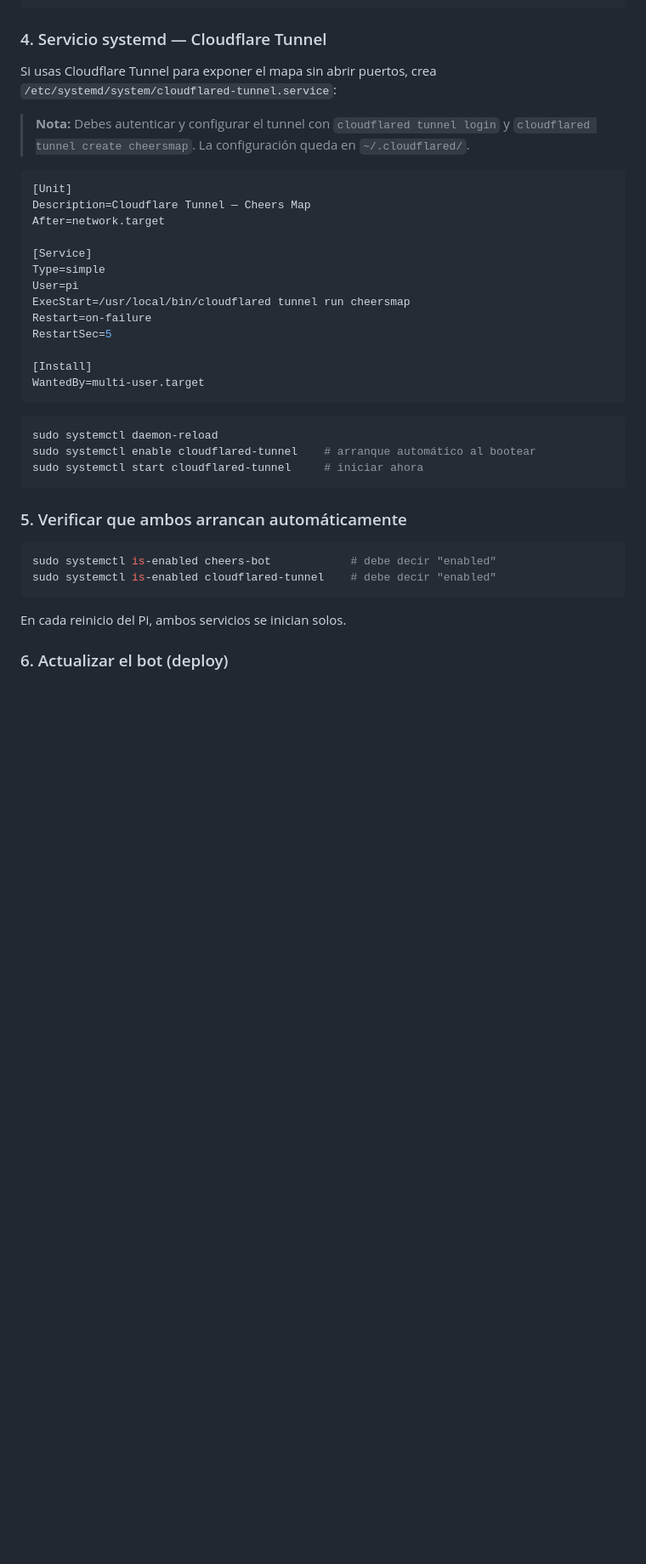
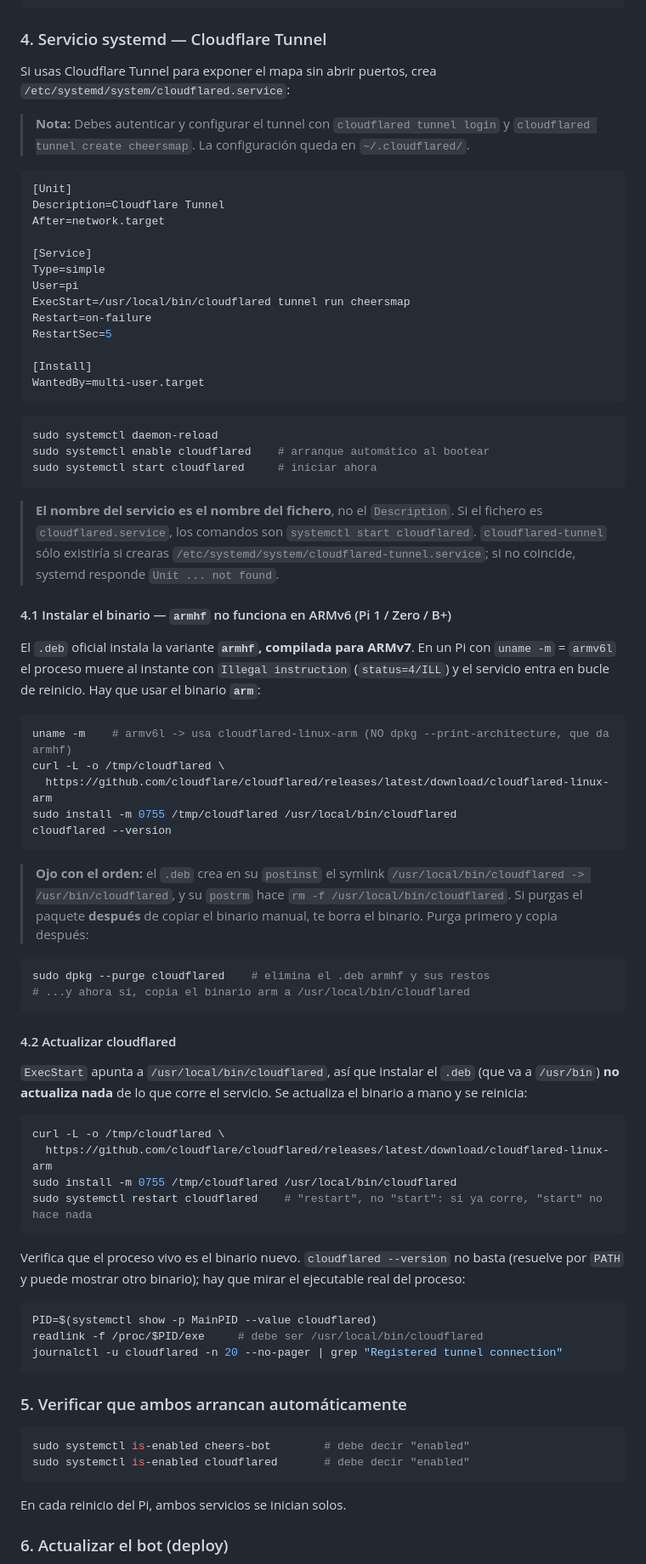
Before and after one commit to Robertovarbra/telegram-cheers-map, a Markdown page: README.md, the part around the change. Shown at 85% size. Rendered like a GitHub page; blank space fills up the shorter version.

Commit message:
docs: corregir nombre del servicio cloudflared y documentar ARMv6
- El servicio se llama cloudflared.service, no cloudflared-tunnel.service
  (el nombre de la unit es el nombre del fichero, no el Description)
- Documentar que el .deb armhf es para ARMv7 y muere con
  Illegal instruction en Pi 1/Zero/B+ (armv6l); usar cloudflared-linux-arm
- Documentar el conflicto postinst/postrm del .deb con
  /usr/local/bin/cloudflared (purgar antes de copiar el binario)
- Añadir apartado de actualización: restart, no start, y verificar el
  binario real via /proc/<pid>/exe

````diff
--- a/README.md
+++ b/README.md
@@ -77,13 +77,13 @@ sudo systemctl start cheers-bot    # iniciar ahora
 
 ### 4. Servicio systemd — Cloudflare Tunnel
 
-Si usas Cloudflare Tunnel para exponer el mapa sin abrir puertos, crea `/etc/systemd/system/cloudflared-tunnel.service`:
+Si usas Cloudflare Tunnel para exponer el mapa sin abrir puertos, crea `/etc/systemd/system/cloudflared.service`:
 
 > **Nota:** Debes autenticar y configurar el tunnel con `cloudflared tunnel login` y `cloudflared tunnel create cheersmap`. La configuración queda en `~/.cloudflared/`.
 
 ```ini
 [Unit]
-Description=Cloudflare Tunnel — Cheers Map
+Description=Cloudflare Tunnel
 After=network.target
 
 [Service]
@@ -99,15 +99,55 @@ WantedBy=multi-user.target
 
 ```bash
 sudo systemctl daemon-reload
-sudo systemctl enable cloudflared-tunnel    # arranque automático al bootear
-sudo systemctl start cloudflared-tunnel     # iniciar ahora
+sudo systemctl enable cloudflared    # arranque automático al bootear
+sudo systemctl start cloudflared     # iniciar ahora
+```
+
+> **El nombre del servicio es el nombre del fichero**, no el `Description`. Si el fichero es `cloudflared.service`, los comandos son `systemctl start cloudflared`. `cloudflared-tunnel` sólo existiría si crearas `/etc/systemd/system/cloudflared-tunnel.service`; si no coincide, systemd responde `Unit ... not found`.
+
+#### 4.1 Instalar el binario — `armhf` no funciona en ARMv6 (Pi 1 / Zero / B+)
+
+El `.deb` oficial instala la variante **`armhf`, compilada para ARMv7**. En un Pi con `uname -m` = `armv6l` el proceso muere al instante con `Illegal instruction` (`status=4/ILL`) y el servicio entra en bucle de reinicio. Hay que usar el binario **`arm`**:
+
+```bash
+uname -m    # armv6l -> usa cloudflared-linux-arm (NO dpkg --print-architecture, que da armhf)
+curl -L -o /tmp/cloudflared \
+  https://github.com/cloudflare/cloudflared/releases/latest/download/cloudflared-linux-arm
+sudo install -m 0755 /tmp/cloudflared /usr/local/bin/cloudflared
+cloudflared --version
+```
+
+> **Ojo con el orden:** el `.deb` crea en su `postinst` el symlink `/usr/local/bin/cloudflared -> /usr/bin/cloudflared`, y su `postrm` hace `rm -f /usr/local/bin/cloudflared`. Si purgas el paquete **después** de copiar el binario manual, te borra el binario. Purga primero y copia después:
+
+```bash
+sudo dpkg --purge cloudflared    # elimina el .deb armhf y sus restos
+# ...y ahora sí, copia el binario arm a /usr/local/bin/cloudflared
+```
+
+#### 4.2 Actualizar cloudflared
+
+`ExecStart` apunta a `/usr/local/bin/cloudflared`, así que instalar el `.deb` (que va a `/usr/bin`) **no actualiza nada** de lo que corre el servicio. Se actualiza el binario a mano y se reinicia:
+
+```bash
+curl -L -o /tmp/cloudflared \
+  https://github.com/cloudflare/cloudflared/releases/latest/download/cloudflared-linux-arm
+sudo install -m 0755 /tmp/cloudflared /usr/local/bin/cloudflared
+sudo systemctl restart cloudflared    # "restart", no "start": si ya corre, "start" no hace nada
+```
+
+Verifica que el proceso vivo es el binario nuevo. `cloudflared --version` no basta (resuelve por `PATH` y puede mostrar otro binario); hay que mirar el ejecutable real del proceso:
+
+```bash
+PID=$(systemctl show -p MainPID --value cloudflared)
+readlink -f /proc/$PID/exe     # debe ser /usr/local/bin/cloudflared
+journalctl -u cloudflared -n 20 --no-pager | grep "Registered tunnel connection"
 ```
 
 ### 5. Verificar que ambos arrancan automáticamente
 
 ```bash
-sudo systemctl is-enabled cheers-bot            # debe decir "enabled"
-sudo systemctl is-enabled cloudflared-tunnel    # debe decir "enabled"
+sudo systemctl is-enabled cheers-bot        # debe decir "enabled"
+sudo systemctl is-enabled cloudflared       # debe decir "enabled"
 ```
 
 En cada reinicio del Pi, ambos servicios se inician solos.
````
